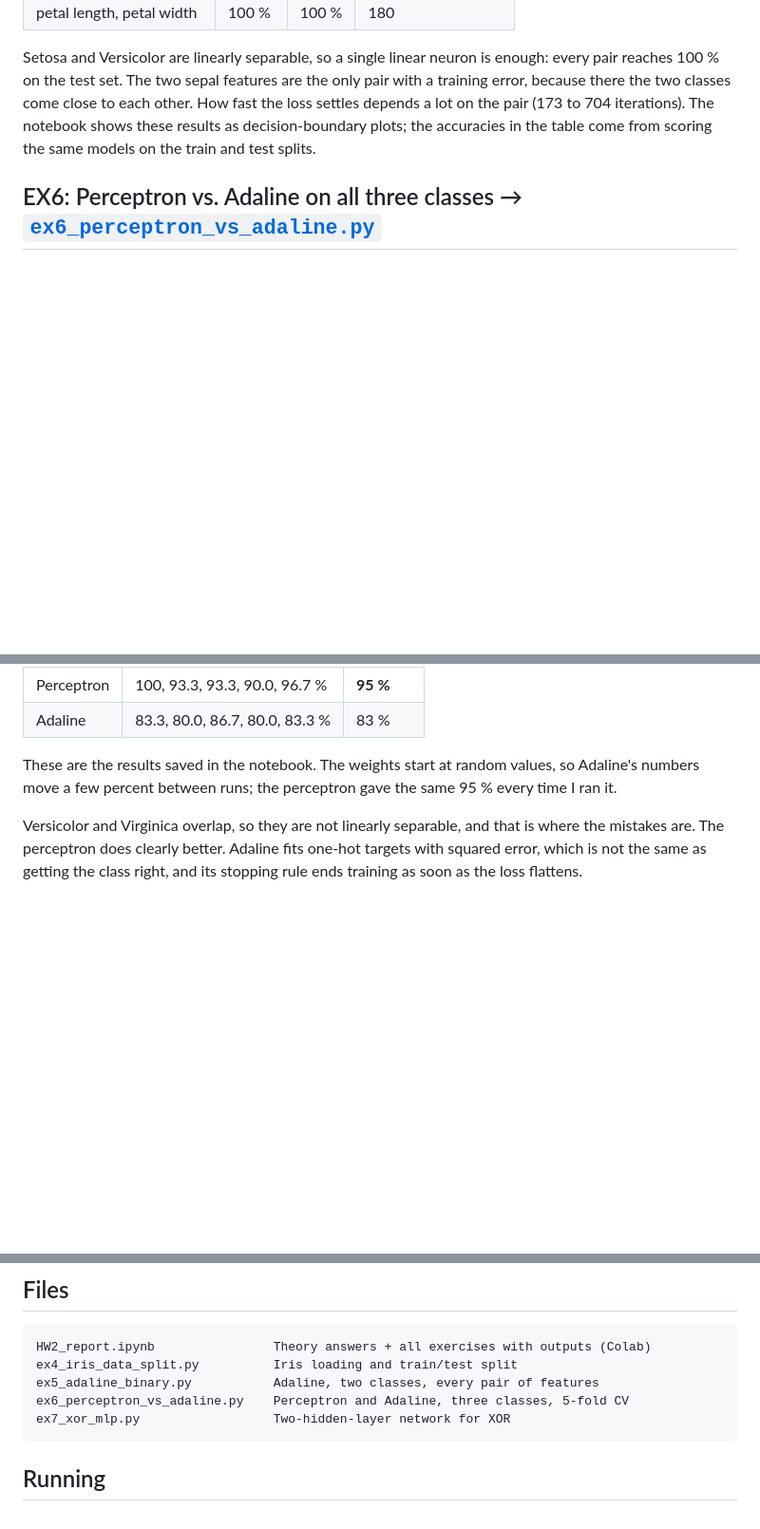
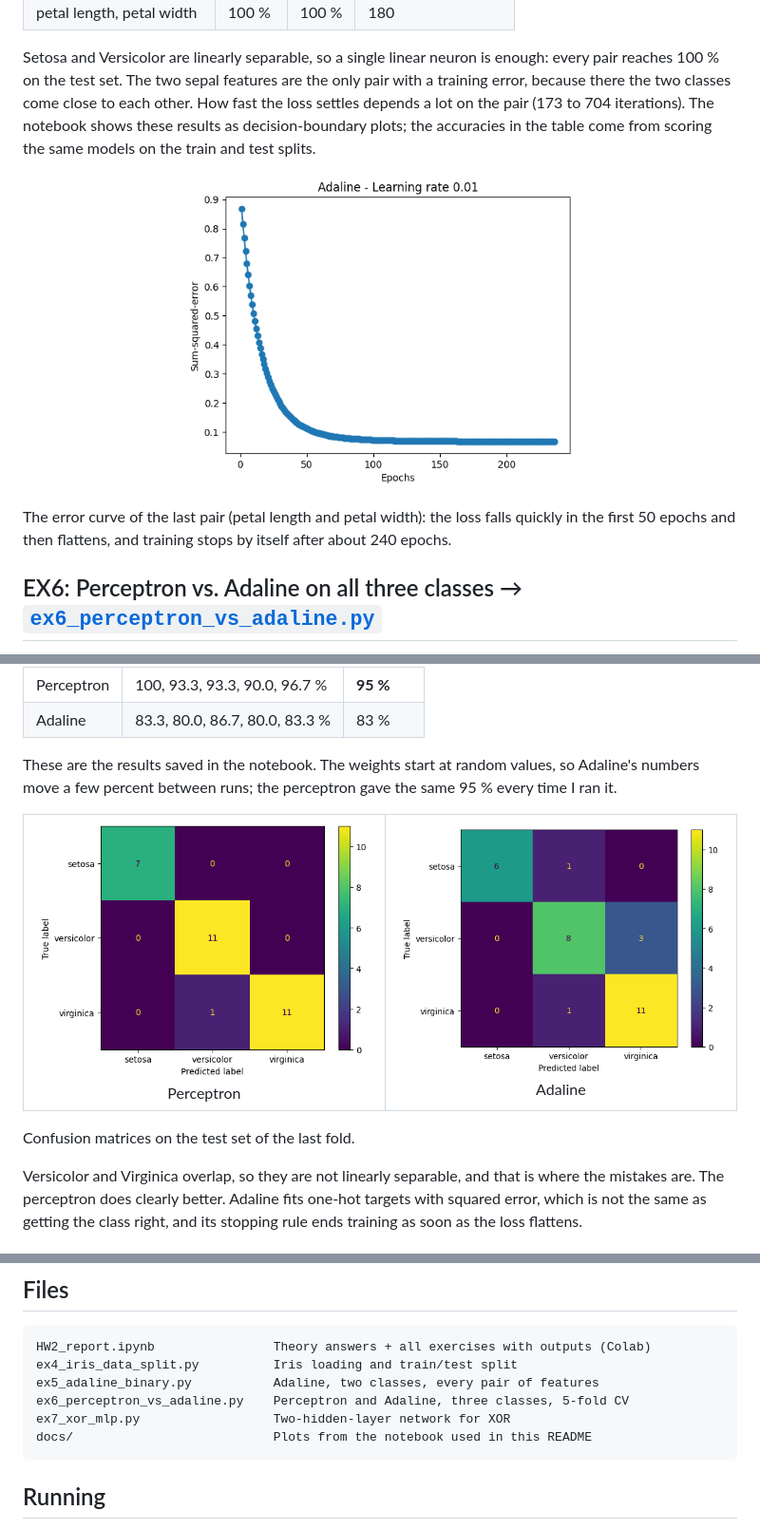
Before and after one commit to Sinamozaffarirad/soft-computing-neural-networks, a Markdown page: README.md, 3 parts joined by grey strips. Shown at 95% size. Drawn GitHub-style; pictures changed too: docs/ex5_adaline_learning_curve.png (added), docs/ex6_adaline_confusion.png (added), docs/ex6_perceptron_confusion.png (added); blank space fills up the shorter version.

Commit message:
Add result plots to README

````diff
--- a/README.md
+++ b/README.md
@@ -48,6 +48,11 @@ classes come close to each other. How fast the loss settles depends a lot on the
 The notebook shows these results as decision-boundary plots; the accuracies in the table come from scoring
 the same models on the train and test splits.
 
+<p align="center"><img src="docs/ex5_adaline_learning_curve.png" width="55%" alt="Adaline learning curve"></p>
+
+The error curve of the last pair (petal length and petal width): the loss falls quickly in the first 50
+epochs and then flattens, and training stops by itself after about 240 epochs.
+
 ## EX6: Perceptron vs. Adaline on all three classes → [`ex6_perceptron_vs_adaline.py`](ex6_perceptron_vs_adaline.py)
 
 - **Data:** all 4 features and all 3 classes, standardised.
@@ -64,6 +69,13 @@ the same models on the train and test splits.
 
 These are the results saved in the notebook. The weights start at random values, so Adaline's numbers move
 a few percent between runs; the perceptron gave the same 95 % every time I ran it.
+
+<table align="center"><tr>
+<td align="center"><img src="docs/ex6_perceptron_confusion.png" width="100%" alt="Perceptron confusion matrix"><br>Perceptron</td>
+<td align="center"><img src="docs/ex6_adaline_confusion.png" width="100%" alt="Adaline confusion matrix"><br>Adaline</td>
+</tr></table>
+
+Confusion matrices on the test set of the last fold.
 
 Versicolor and Virginica overlap, so they are not linearly separable, and that is where the mistakes are.
 The perceptron does clearly better. Adaline fits one-hot targets with squared error, which is not the same as
@@ -90,6 +104,7 @@ ex4_iris_data_split.py          Iris loading and train/test split
 ex5_adaline_binary.py           Adaline, two classes, every pair of features
 ex6_perceptron_vs_adaline.py    Perceptron and Adaline, three classes, 5-fold CV
 ex7_xor_mlp.py                  Two-hidden-layer network for XOR
+docs/                           Plots from the notebook used in this README
 ```
 
 ## Running
````
Also changed, not shown: other parts of README.md (+2 -0 lines), docs/ex7_xor_predicted.png (added).
